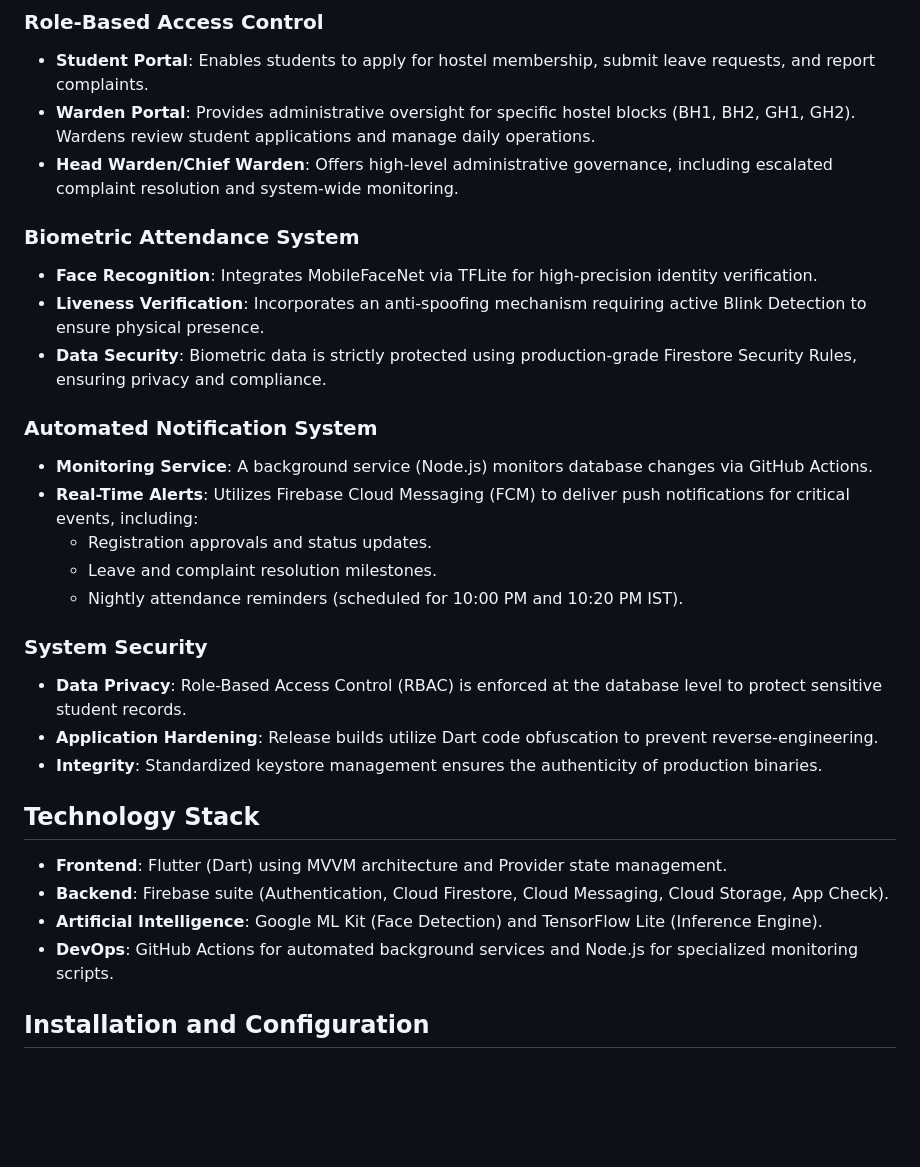
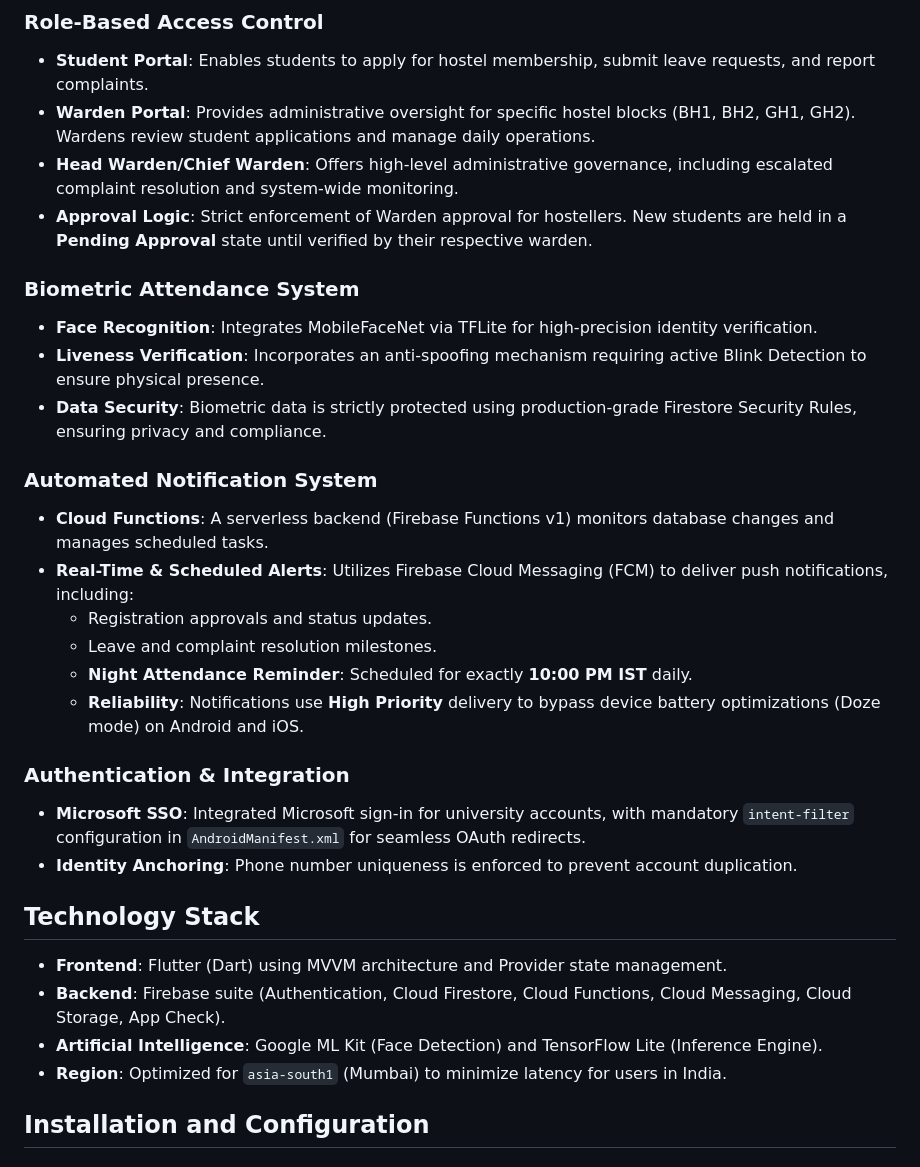
Before and after one commit to Devam759/VISTA-APP, a Markdown page: README.md, the part around one of its changes. Rendered like a GitHub page; blank space fills up the shorter version.

```diff
--- a/README.md
+++ b/README.md
@@ -8,6 +8,7 @@ VISTA is a secure, automated university hostel management system developed with
 - **Student Portal**: Enables students to apply for hostel membership, submit leave requests, and report complaints.
 - **Warden Portal**: Provides administrative oversight for specific hostel blocks (BH1, BH2, GH1, GH2). Wardens review student applications and manage daily operations.
 - **Head Warden/Chief Warden**: Offers high-level administrative governance, including escalated complaint resolution and system-wide monitoring.
+- **Approval Logic**: Strict enforcement of Warden approval for hostellers. New students are held in a **Pending Approval** state until verified by their respective warden.
 
 ### Biometric Attendance System
 - **Face Recognition**: Integrates MobileFaceNet via TFLite for high-precision identity verification.
@@ -15,23 +16,23 @@ VISTA is a secure, automated university hostel management system developed with
 - **Data Security**: Biometric data is strictly protected using production-grade Firestore Security Rules, ensuring privacy and compliance.
 
 ### Automated Notification System
-- **Monitoring Service**: A background service (Node.js) monitors database changes via GitHub Actions.
-- **Real-Time Alerts**: Utilizes Firebase Cloud Messaging (FCM) to deliver push notifications for critical events, including:
+- **Cloud Functions**: A serverless backend (Firebase Functions v1) monitors database changes and manages scheduled tasks.
+- **Real-Time & Scheduled Alerts**: Utilizes Firebase Cloud Messaging (FCM) to deliver push notifications, including:
   - Registration approvals and status updates.
   - Leave and complaint resolution milestones.
-  - Nightly attendance reminders (scheduled for 10:00 PM and 10:20 PM IST).
+  - **Night Attendance Reminder**: Scheduled for exactly **10:00 PM IST** daily.
+  - **Reliability**: Notifications use **High Priority** delivery to bypass device battery optimizations (Doze mode) on Android and iOS.
 
-### System Security
-- **Data Privacy**: Role-Based Access Control (RBAC) is enforced at the database level to protect sensitive student records.
-- **Application Hardening**: Release builds utilize Dart code obfuscation to prevent reverse-engineering.
-- **Integrity**: Standardized keystore management ensures the authenticity of production binaries.
+### Authentication & Integration
+- **Microsoft SSO**: Integrated Microsoft sign-in for university accounts, with mandatory `intent-filter` configuration in `AndroidManifest.xml` for seamless OAuth redirects.
+- **Identity Anchoring**: Phone number uniqueness is enforced to prevent account duplication.
 
 ## Technology Stack
 
 - **Frontend**: Flutter (Dart) using MVVM architecture and Provider state management.
-- **Backend**: Firebase suite (Authentication, Cloud Firestore, Cloud Messaging, Cloud Storage, App Check).
+- **Backend**: Firebase suite (Authentication, Cloud Firestore, Cloud Functions, Cloud Messaging, Cloud Storage, App Check).
 - **Artificial Intelligence**: Google ML Kit (Face Detection) and TensorFlow Lite (Inference Engine).
-- **DevOps**: GitHub Actions for automated background services and Node.js for specialized monitoring scripts.
+- **Region**: Optimized for `asia-south1` (Mumbai) to minimize latency for users in India.
 
 ## Installation and Configuration
 
```
Also changed, not shown: other parts of README.md (+8 -7 lines).
